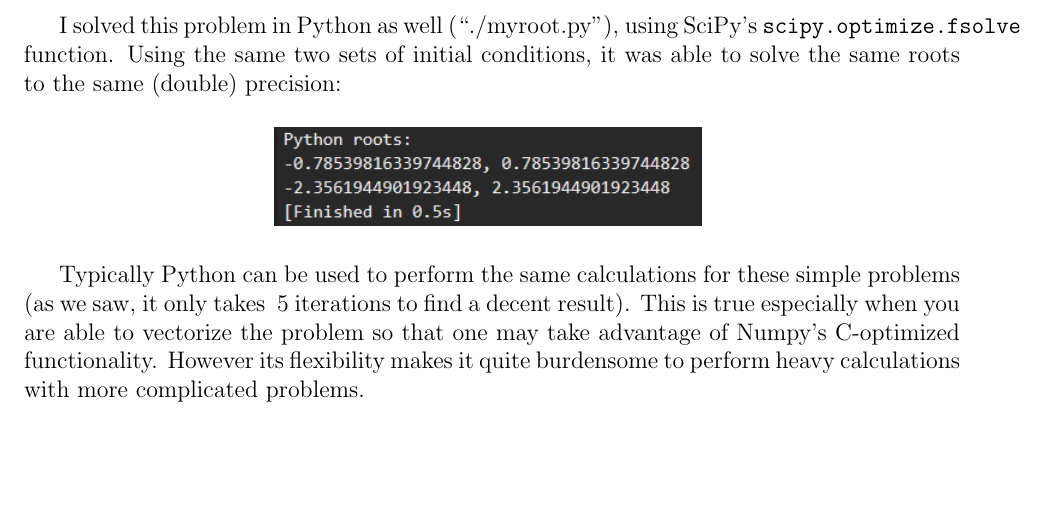
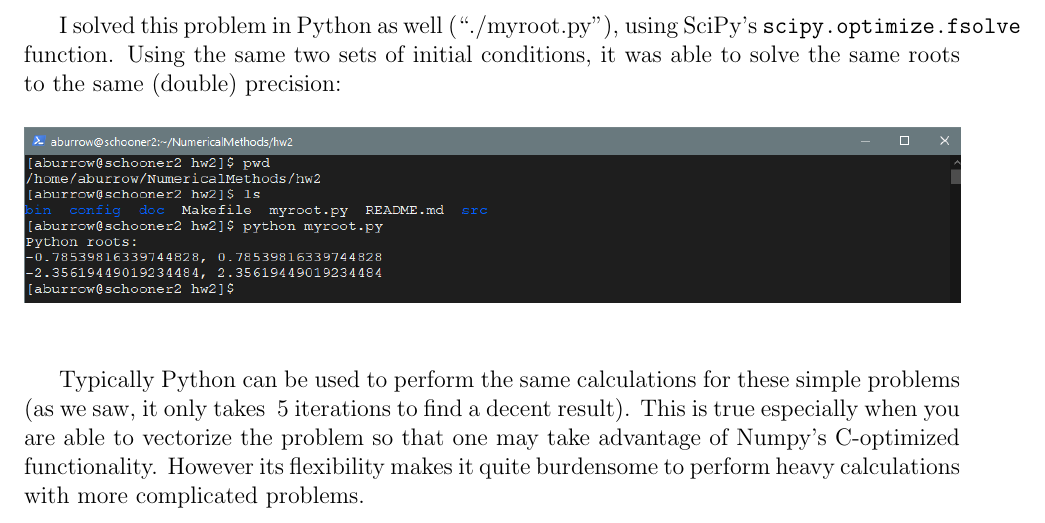
Before and after one commit to anthonyburrow/NumericalMethods, a LaTeX problem sheet (hw2/doc/results.tex): part of page 3 of 3, cut so that both start at the same text, the shorter picture padded with empty space. Compiled offline with pdfLaTeX.

Commit message:
description and readme fixes

```diff
--- a/hw2/doc/results.tex
+++ b/hw2/doc/results.tex
@@ -154,7 +154,7 @@ I solved this problem in Python as well (``./myroot.py''), using SciPy's
 conditions, it was able to solve the same roots to the same (double) precision:
 \begin{figure}[H]
     \centering
-    \includegraphics[scale=0.6]{python}
+    \includegraphics[width=1.0\textwidth]{python}
     \label{fig:python}
 \end{figure}
 
```
Also changed, not shown: hw2/README.md, hw2/doc/figs/python.png, hw2/doc/results.pdf.
